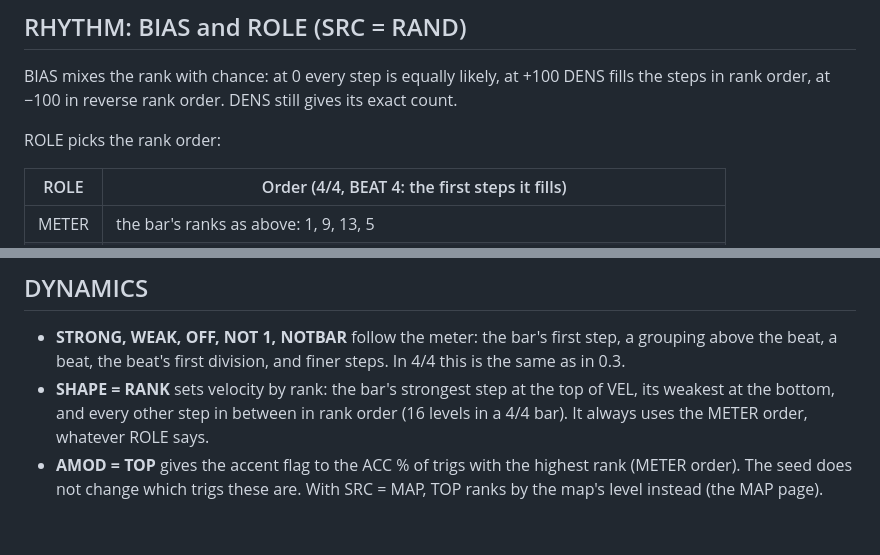
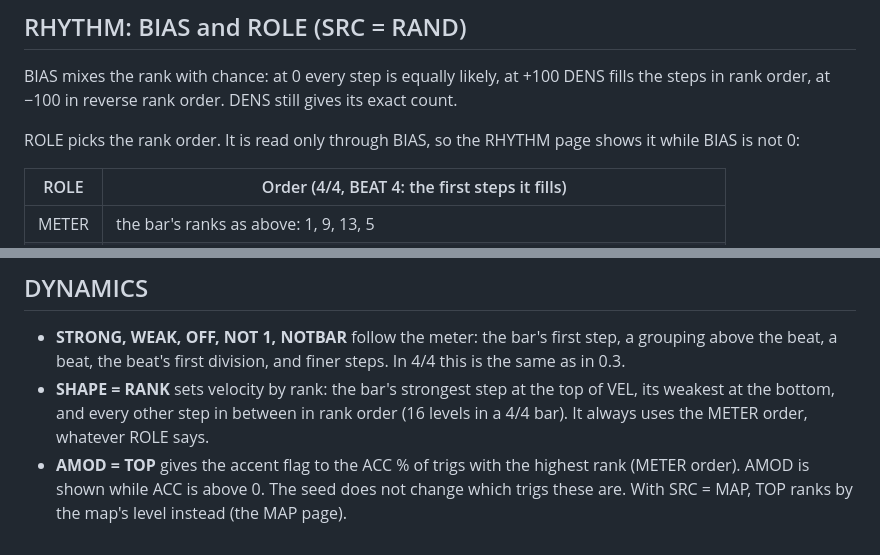
Before and after one commit to a1o1/trig-seedr, a Markdown page: docs/v1/meter.md, 2 parts joined by grey strips. Rendered like a GitHub page.

```diff
--- a/docs/v1/meter.md
+++ b/docs/v1/meter.md
@@ -42,7 +42,7 @@ bar 1 comes first, then 3, 4 and 2.
 BIAS mixes the rank with chance: at 0 every step is equally likely, at +100 DENS fills the steps in rank order,
 at −100 in reverse rank order. DENS still gives its exact count.
 
-ROLE picks the rank order:
+ROLE picks the rank order. It is read only through BIAS, so the RHYTHM page shows it while BIAS is not 0:
 
 | ROLE | Order (4/4, BEAT 4: the first steps it fills) |
 |---|---|
@@ -62,5 +62,6 @@ between them.
 - **SHAPE = RANK** sets velocity by rank: the bar's strongest step at the top of VEL, its weakest at the bottom,
   and every other step in between in rank order (16 levels in a 4/4 bar). It always uses the METER order, whatever
   ROLE says.
-- **AMOD = TOP** gives the accent flag to the ACC % of trigs with the highest rank (METER order). The seed does
+- **AMOD = TOP** gives the accent flag to the ACC % of trigs with the highest rank (METER order). AMOD is shown
+  while ACC is above 0. The seed does
   not change which trigs these are. With SRC = MAP, TOP ranks by the map's level instead (the MAP page).
```
Also changed, not shown: docs/status/M2.1.md (added, +168 -0 lines), docs/v1/score.md (+3 -1 lines), docs/v1/vary.md (+15 -3 lines), docs/screens/m2.1/dynamics-track.png (added), docs/screens/m2.1/phrs-24.png (added), docs/screens/m2.1/preview-64.png (added), docs/screens/m2.1/preview-map.png (added), docs/screens/m2.1/take-track.png (added), 9 other files.
